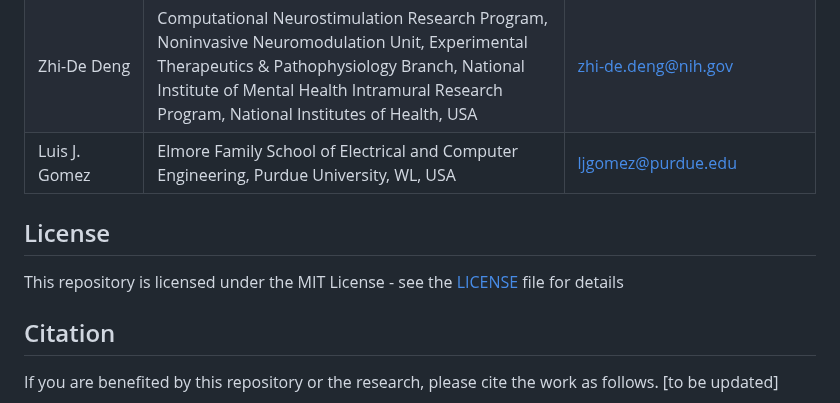
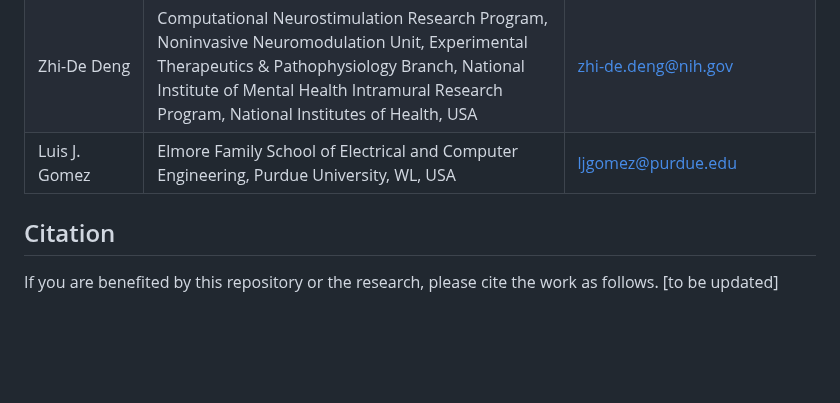
Before and after one commit to NahianHasan/Real-Time-TMS, a Markdown page: README.md, the part around one of its changes. Drawn GitHub-style; blank space fills up the shorter version.

```diff
--- a/README.md
+++ b/README.md
@@ -13,8 +13,6 @@ Any commercial usage of the software or integration into another software is res
 | Zhi-De Deng | Computational Neurostimulation Research Program, Noninvasive Neuromodulation Unit, Experimental Therapeutics & Pathophysiology Branch, National Institute of Mental Health Intramural Research Program, National Institutes of Health, USA | zhi-de.deng@nih.gov |
 | Luis J. Gomez | Elmore Family School of Electrical and Computer Engineering, Purdue University, WL, USA | ljgomez@purdue.edu |
 
-## License
-This repository is licensed under the MIT License - see the [LICENSE](LICENSE) file for details
 
 ## Citation
 If you are benefited by this repository or the research, please cite the work as follows.
```
Also changed, not shown: other parts of README.md (+1 -1 lines).
